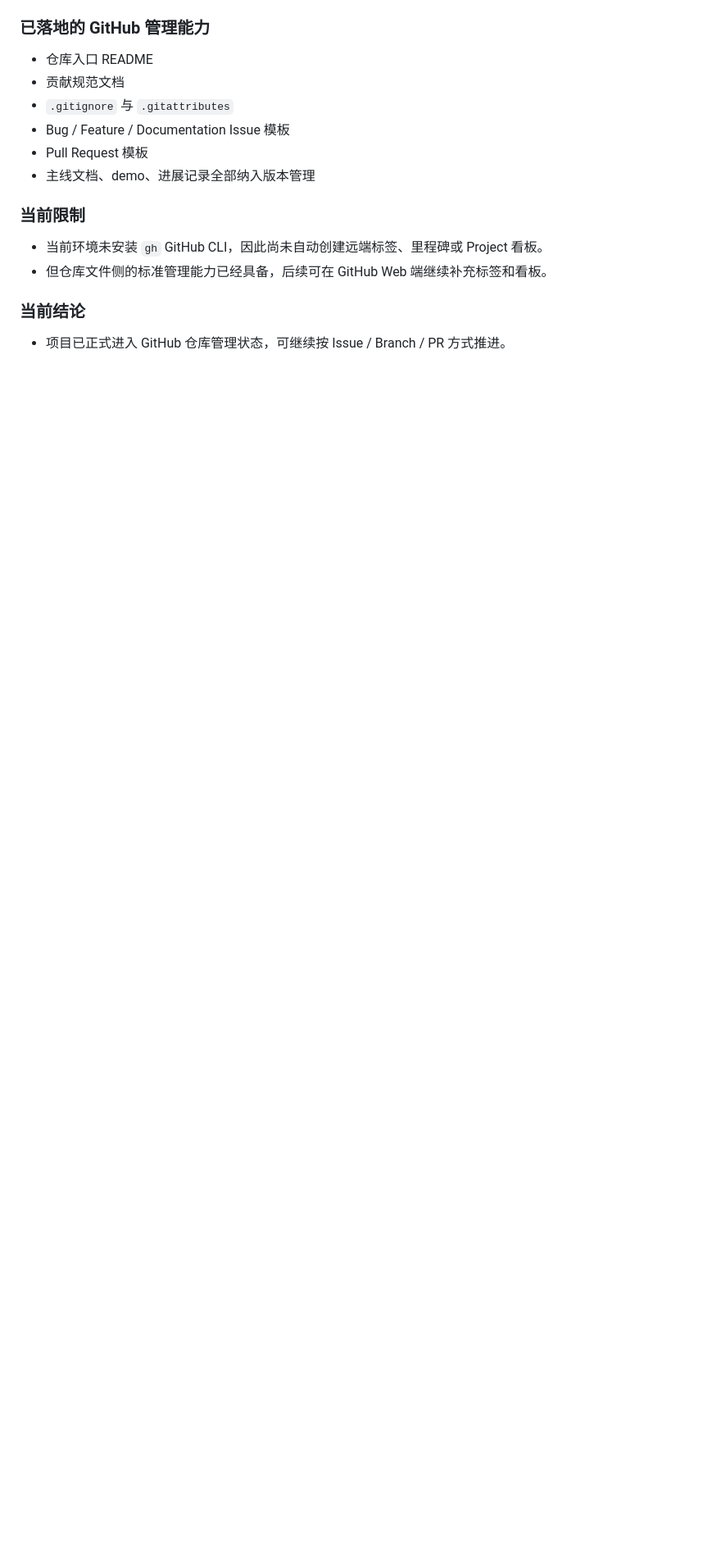
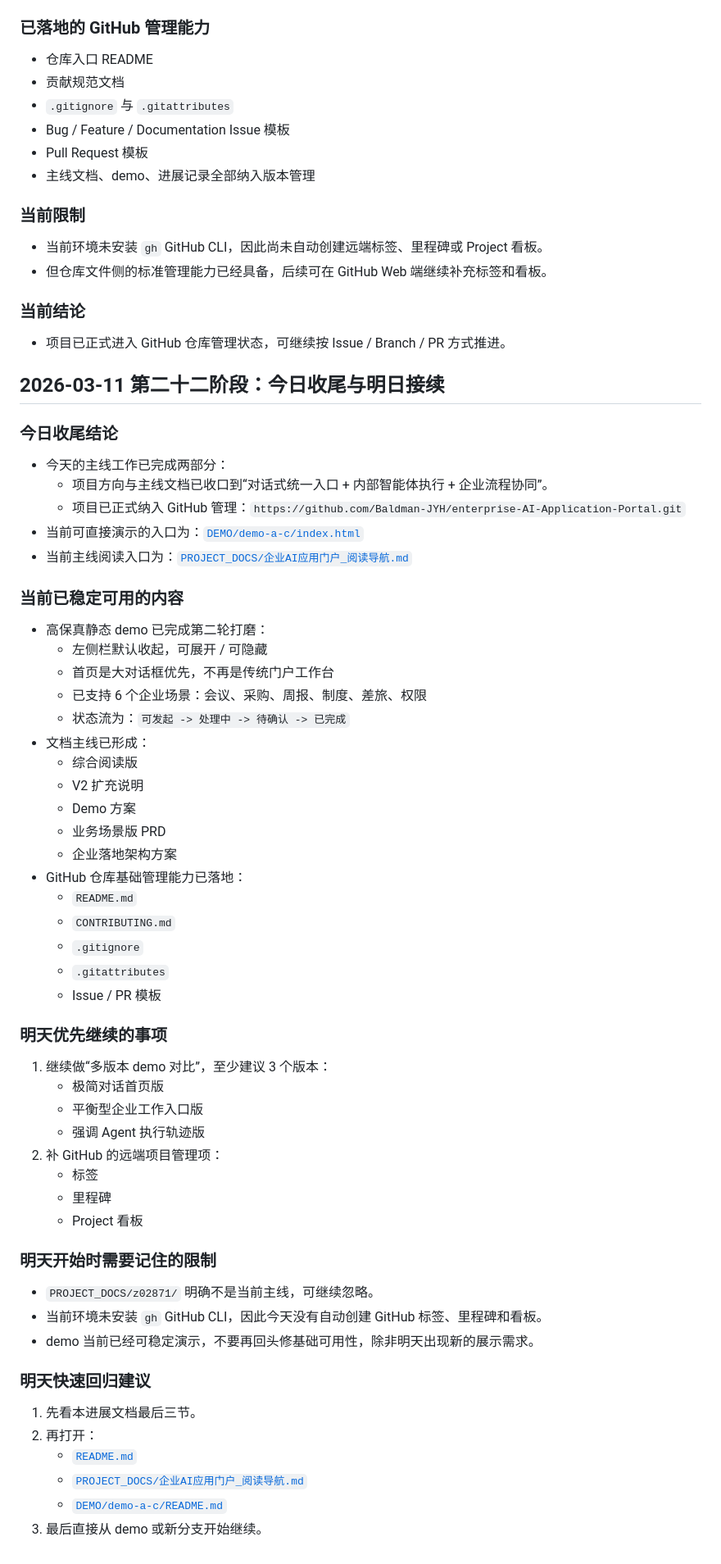
Before and after one commit to Baldman-JYH/enterprise-AI-Application-Portal, a Markdown page: GPT_doc/企业AI应用门户_进展.md, the part around the change. Shown at 82% size. Drawn GitHub-style; blank space fills up the shorter version.

Commit message:
docs: add end of day handoff notes

```diff
--- a/GPT_doc/企业AI应用门户_进展.md
+++ b/GPT_doc/企业AI应用门户_进展.md
@@ -458,3 +458,59 @@
 ### 当前结论
 
 - 项目已正式进入 GitHub 仓库管理状态，可继续按 Issue / Branch / PR 方式推进。
+
+## 2026-03-11 第二十二阶段：今日收尾与明日接续
+
+### 今日收尾结论
+
+- 今天的主线工作已完成两部分：
+  - 项目方向与主线文档已收口到“对话式统一入口 + 内部智能体执行 + 企业流程协同”。
+  - 项目已正式纳入 GitHub 管理：`https://github.com/Baldman-JYH/enterprise-AI-Application-Portal.git`
+- 当前可直接演示的入口为：[`DEMO/demo-a-c/index.html`](../DEMO/demo-a-c/index.html)
+- 当前主线阅读入口为：[`PROJECT_DOCS/企业AI应用门户_阅读导航.md`](../PROJECT_DOCS/企业AI应用门户_阅读导航.md)
+
+### 当前已稳定可用的内容
+
+- 高保真静态 demo 已完成第二轮打磨：
+  - 左侧栏默认收起，可展开 / 可隐藏
+  - 首页是大对话框优先，不再是传统门户工作台
+  - 已支持 6 个企业场景：会议、采购、周报、制度、差旅、权限
+  - 状态流为：`可发起 -> 处理中 -> 待确认 -> 已完成`
+- 文档主线已形成：
+  - 综合阅读版
+  - V2 扩充说明
+  - Demo 方案
+  - 业务场景版 PRD
+  - 企业落地架构方案
+- GitHub 仓库基础管理能力已落地：
+  - `README.md`
+  - `CONTRIBUTING.md`
+  - `.gitignore`
+  - `.gitattributes`
+  - Issue / PR 模板
+
+### 明天优先继续的事项
+
+1. 继续做“多版本 demo 对比”，至少建议 3 个版本：
+   - 极简对话首页版
+   - 平衡型企业工作入口版
+   - 强调 Agent 执行轨迹版
+2. 补 GitHub 的远端项目管理项：
+   - 标签
+   - 里程碑
+   - Project 看板
+
+### 明天开始时需要记住的限制
+
+- `PROJECT_DOCS/z02871/` 明确不是当前主线，可继续忽略。
+- 当前环境未安装 `gh` GitHub CLI，因此今天没有自动创建 GitHub 标签、里程碑和看板。
+- demo 当前已经可稳定演示，不要再回头修基础可用性，除非明天出现新的展示需求。
+
+### 明天快速回归建议
+
+1. 先看本进展文档最后三节。
+2. 再打开：
+   - [`README.md`](../README.md)
+   - [`PROJECT_DOCS/企业AI应用门户_阅读导航.md`](../PROJECT_DOCS/企业AI应用门户_阅读导航.md)
+   - [`DEMO/demo-a-c/README.md`](../DEMO/demo-a-c/README.md)
+3. 最后直接从 demo 或新分支开始继续。
```
